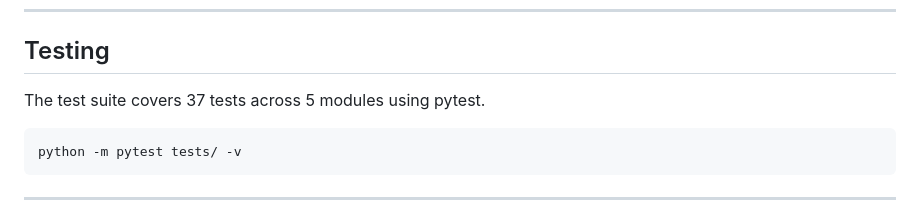
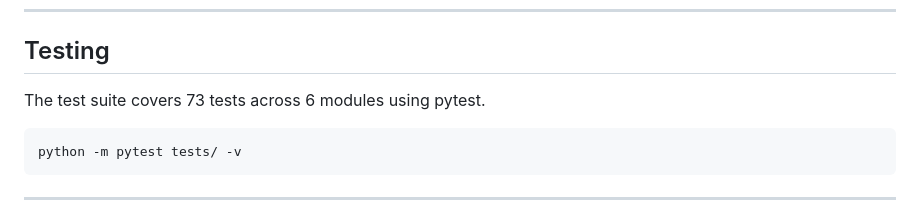
Before and after one commit to OMCHOKSI108/custos, a Markdown page: README.md, the part around the change. GitHub-like rendering.

Commit message:
docs: update test suite statistics and documentation code block syntax in README

````diff
--- a/README.md
+++ b/README.md
@@ -120,9 +120,9 @@ uvicorn app.main:app --reload
 
 ## Testing
 
-The test suite covers 37 tests across 5 modules using pytest.
+The test suite covers 73 tests across 6 modules using pytest.
 
-```
+```bash
 python -m pytest tests/ -v
 ```
 
````
